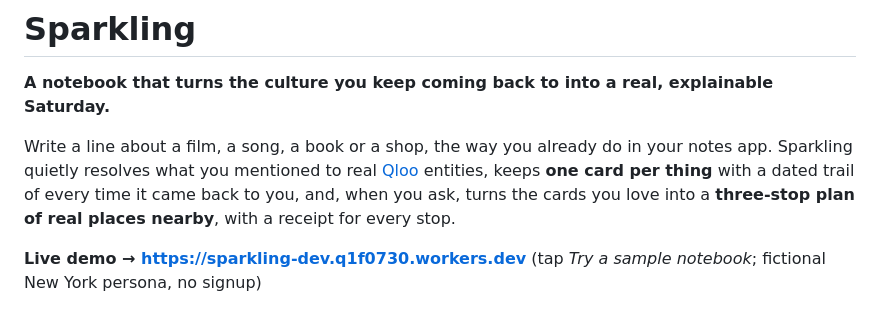
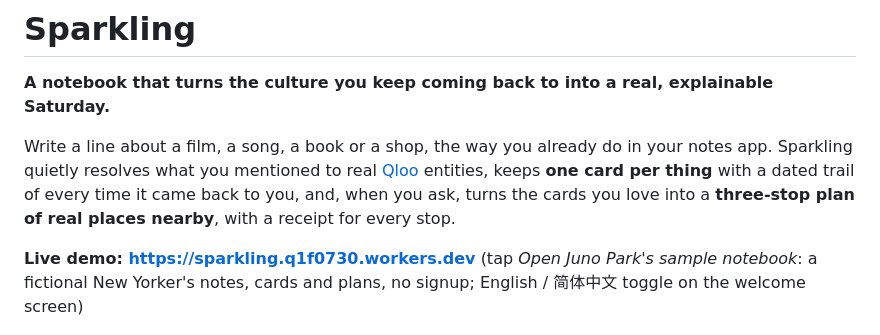
Before and after one commit to q1f0730/sparkling, a Markdown page: README.md, the part around the change. Rendered like a GitHub page.

Commit message:
prod launch: sample-first, zh overview reuse, desktop inspector no pre-session fetch, README live demo -> prod

```diff
--- a/README.md
+++ b/README.md
@@ -4,7 +4,7 @@
 
 Write a line about a film, a song, a book or a shop, the way you already do in your notes app. Sparkling quietly resolves what you mentioned to real [Qloo](https://www.qloo.com/) entities, keeps **one card per thing** with a dated trail of every time it came back to you, and, when you ask, turns the cards you love into a **three-stop plan of real places nearby**, with a receipt for every stop.
 
-**Live demo → https://sparkling-dev.q1f0730.workers.dev** (tap *Try a sample notebook*; fictional New York persona, no signup)
+**Live demo: https://sparkling.q1f0730.workers.dev** (tap *Open Juno Park's sample notebook*: a fictional New Yorker's notes, cards and plans, no signup; English / 简体中文 toggle on the welcome screen)
 
 ![Notes, Cards, a three-stop plan and the "Why this stop?" sheet](docs/img/hero.jpg)
 
```
